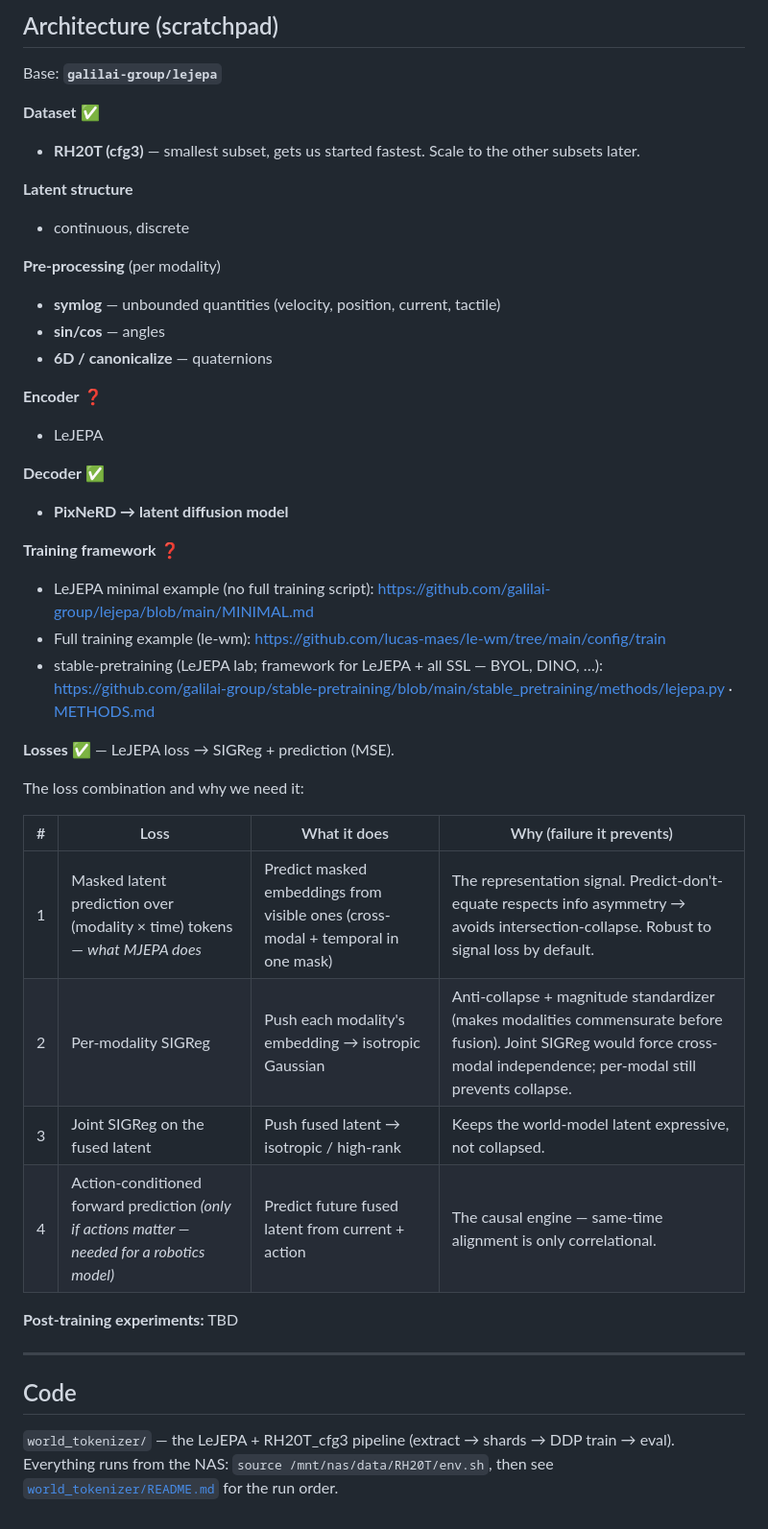
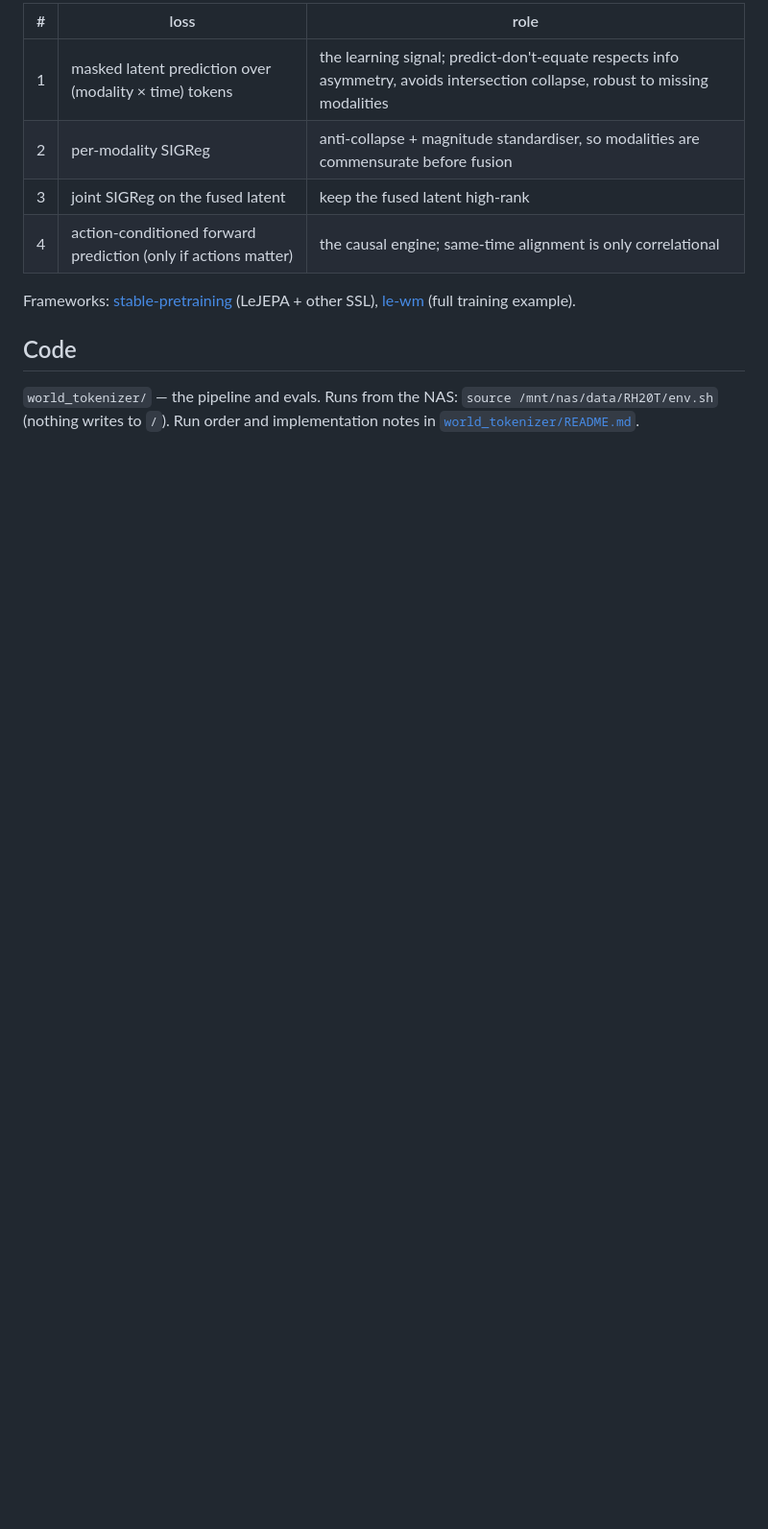
Before and after one commit to menloresearch/world-encoder, a Markdown page: README.md, the part around one of its changes. Shown at 96% size. GitHub-like rendering; blank space fills up the shorter version.

```diff
--- a/README.md
+++ b/README.md
@@ -64,48 +66,16 @@ Harness: `world_tokenizer/{eval_lejepa,contact_probe,robust_robot_eval}.py`.
 
-## Architecture (scratchpad)
+| # | loss | role |
+|---|------|------|
+| 1 | masked latent prediction over (modality × time) tokens | the learning signal; predict-don't-equate respects info asymmetry, avoids intersection collapse, robust to missing modalities |
+| 2 | per-modality SIGReg | anti-collapse + magnitude standardiser, so modalities are commensurate before fusion |
+| 3 | joint SIGReg on the fused latent | keep the fused latent high-rank |
+| 4 | action-conditioned forward prediction (only if actions matter) | the causal engine; same-time alignment is only correlational |
 
-Base: **`galilai-group/lejepa`**
-
-**Dataset** ✅
-- **RH20T (cfg3)** — smallest subset, gets us started fastest. Scale to the other subsets later.
-
-**Latent structure**
-- continuous, discrete
-
-**Pre-processing** (per modality)
-- **symlog** — unbounded quantities (velocity, position, current, tactile)
-- **sin/cos** — angles
-- **6D / canonicalize** — quaternions
-
-**Encoder** ❓
-- LeJEPA
-
-**Decoder** ✅
-- **PixNeRD → latent diffusion model**
-
-**Training framework** ❓
-- LeJEPA minimal example (no full training script): https://github.com/galilai-group/lejepa/blob/main/MINIMAL.md
-- Full training example (le-wm): https://github.com/lucas-maes/le-wm/tree/main/config/train
-- stable-pretraining (LeJEPA lab; framework for LeJEPA + all SSL — BYOL, DINO, …):
-  https://github.com/galilai-group/stable-pretraining/blob/main/stable_pretraining/methods/lejepa.py ·
-  [METHODS.md](https://github.com/galilai-group/stable-pretraining/blob/main/METHODS.md)
-
-**Losses** ✅ — LeJEPA loss → SIGReg + prediction (MSE).
-
-The loss combination and why we need it:
-
-| # | Loss | What it does | Why (failure it prevents) |
-|---|------|--------------|---------------------------|
-| 1 | Masked latent prediction over (modality × time) tokens — *what MJEPA does* | Predict masked embeddings from visible ones (cross-modal + temporal in one mask) | The representation signal. Predict-don't-equate respects info asymmetry → avoids intersection-collapse. Robust to signal loss by default. |
-| 2 | Per-modality SIGReg | Push each modality's embedding → isotropic Gaussian | Anti-collapse + magnitude standardizer (makes modalities commensurate before fusion). Joint SIGReg would force cross-modal independence; per-modal still prevents collapse. |
-| 3 | Joint SIGReg on the fused latent | Push fused latent → isotropic / high-rank | Keeps the world-model latent expressive, not collapsed. |
-| 4 | Action-conditioned forward prediction *(only if actions matter — needed for a robotics model)* | Predict future fused latent from current + action | The causal engine — same-time alignment is only correlational. |
-
-**Post-training experiments:** TBD
-
----
+Frameworks: [stable-pretraining](https://github.com/galilai-group/stable-pretraining) (LeJEPA +
+other SSL), [le-wm](https://github.com/lucas-maes/le-wm) (full training example).
 
 ## Code
-`world_tokenizer/` — the LeJEPA + RH20T_cfg3 pipeline (extract → shards → DDP train → eval).
-Everything runs from the NAS: `source /mnt/nas/data/RH20T/env.sh`, then see
-[`world_tokenizer/README.md`](world_tokenizer/README.md) for the run order.
+
+`world_tokenizer/` — the pipeline and evals. Runs from the NAS: `source /mnt/nas/data/RH20T/env.sh`
+(nothing writes to `/`). Run order and implementation notes in
+[`world_tokenizer/README.md`](world_tokenizer/README.md).
```
Also changed, not shown: other parts of README.md (+48 -46 lines).
